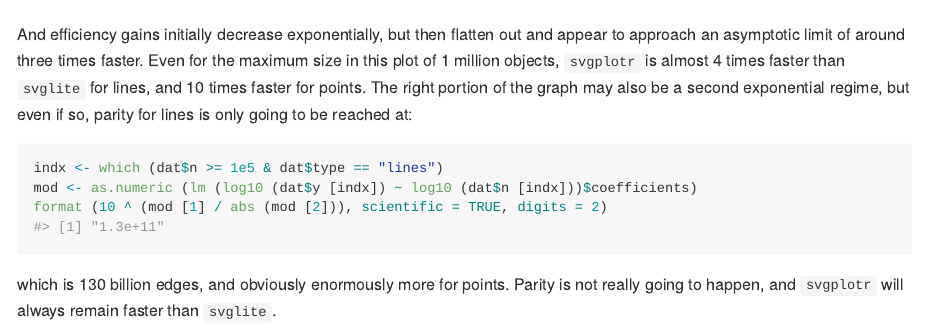
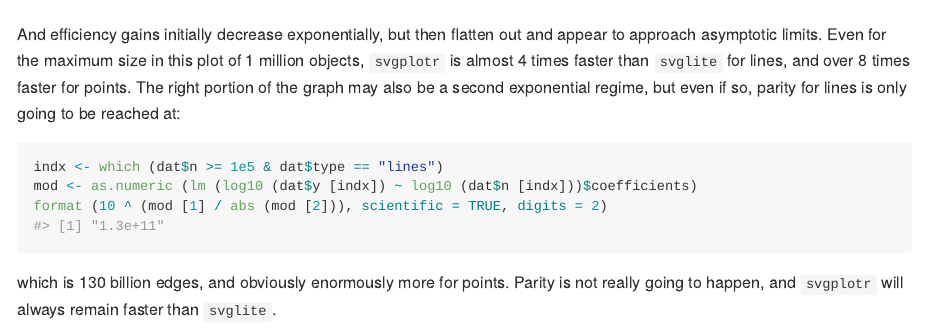
Before and after one commit to hypertidy/svgplotr, an R Markdown document (README.Rmd): the page in a window 1100 px wide, from 3330 px down. The pictures show the output file README.md that the author committed with the source, drawn offline in the style of GitHub; badge pictures from the web are left out.

Commit message:
tidy readme text

````diff
--- a/README.Rmd
+++ b/README.Rmd
@@ -153,11 +153,11 @@
 ```
 
 And efficiency gains initially decrease exponentially, but then flatten out and
-appear to approach an asymptotic limit of around three times faster. Even for
-the maximum size in this plot of 1 million objects, `svgplotr` is almost 4 times
-faster than `svglite` for lines, and 10 times faster for points. The right
-portion of the graph may also be a second exponential regime, but even if so,
-parity for lines is only going to be reached at:
+appear to approach asymptotic limits. Even for the maximum size in this plot of
+1 million objects, `svgplotr` is almost 4 times faster than `svglite` for lines,
+and over 8 times faster for points. The right portion of the graph may also be a
+second exponential regime, but even if so, parity for lines is only going to be
+reached at:
 ```{r}
 indx <- which (dat$n >= 1e5 & dat$type == "lines")
 mod <- as.numeric (lm (log10 (dat$y [indx]) ~ log10 (dat$n [indx]))$coefficients)
````
Also changed, not shown: README-fig-1.png, README.md.
